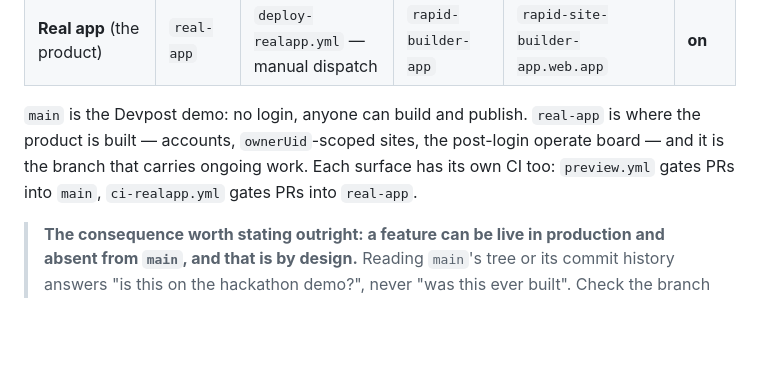
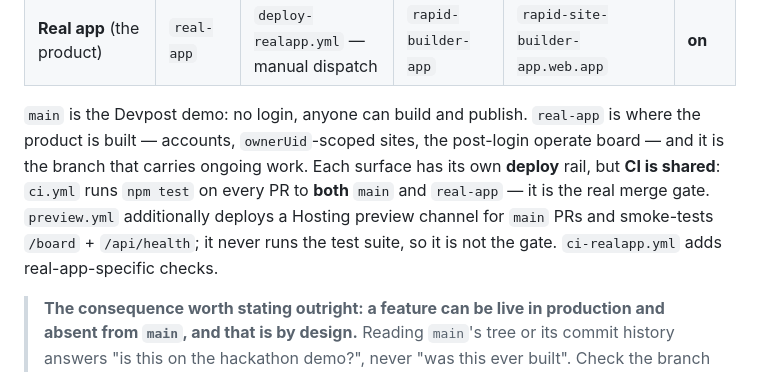
Before and after one commit to OpsAgentsAI/rapid-site-builder, a Markdown page: README.md, the part around the change. GitHub-like rendering; blank space fills up the shorter version.

Commit message:
docs: CI is shared, not per-surface — ci.yml gates both branches [U4bVH6pD]
Code-review amendment requested by /shabbat-ref-opus tick 13 and applied by
/shabbat-ref-fable tick 20. Measured on main: ci.yml is
`pull_request: branches: [main, real-app]` — one shared workflow running
`npm test` for BOTH branches — while preview.yml is `branches: [main]` and only
deploys a Hosting preview + smoke-tests /board and /api/health, never the suite
(its own header in ci.yml says so). The previous wording named preview.yml as
the main-side gate, which is the exact inversion card I3WuY6w1 was filed to
correct after PR #40 merged with zero checks. A wrong line in canon is worse
than a stale one, and this file is canon by construction.

```diff
--- a/README.md
+++ b/README.md
@@ -24,8 +24,10 @@ This repo ships **two live surfaces from two branches**, deliberately. They are
 
 `main` is the Devpost demo: no login, anyone can build and publish. `real-app` is where the product is
 built — accounts, `ownerUid`-scoped sites, the post-login operate board — and it is the branch that
-carries ongoing work. Each surface has its own CI too: `preview.yml` gates PRs into `main`,
-`ci-realapp.yml` gates PRs into `real-app`.
+carries ongoing work. Each surface has its own **deploy** rail, but **CI is shared**: `ci.yml` runs
+`npm test` on every PR to **both** `main` and `real-app` — it is the real merge gate. `preview.yml`
+additionally deploys a Hosting preview channel for `main` PRs and smoke-tests `/board` + `/api/health`;
+it never runs the test suite, so it is not the gate. `ci-realapp.yml` adds real-app-specific checks.
 
 > **The consequence worth stating outright: a feature can be live in production and absent from `main`,
 > and that is by design.** Reading `main`'s tree or its commit history answers "is this on the hackathon
```
